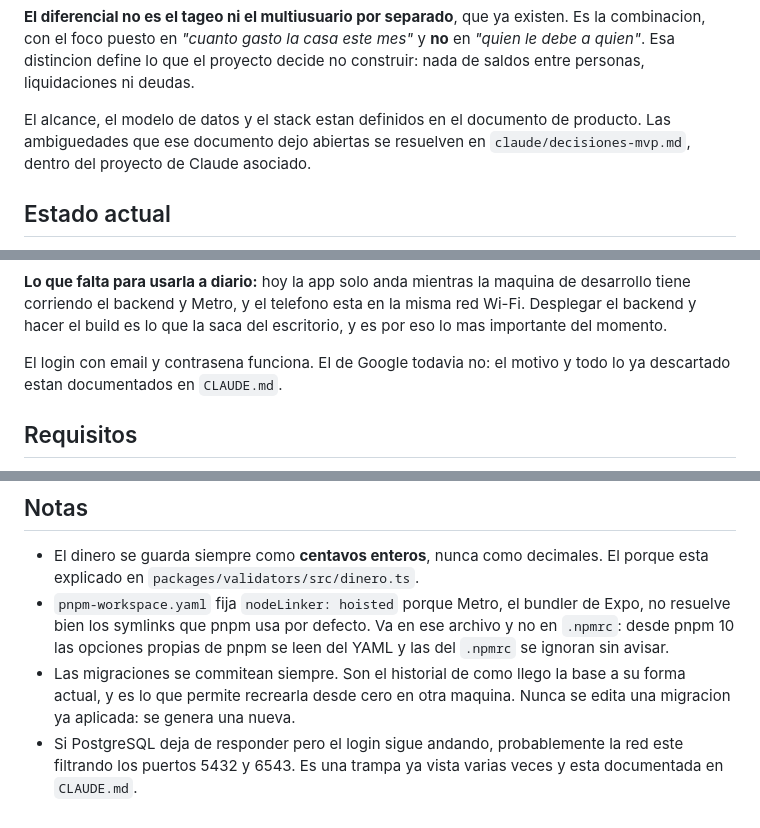
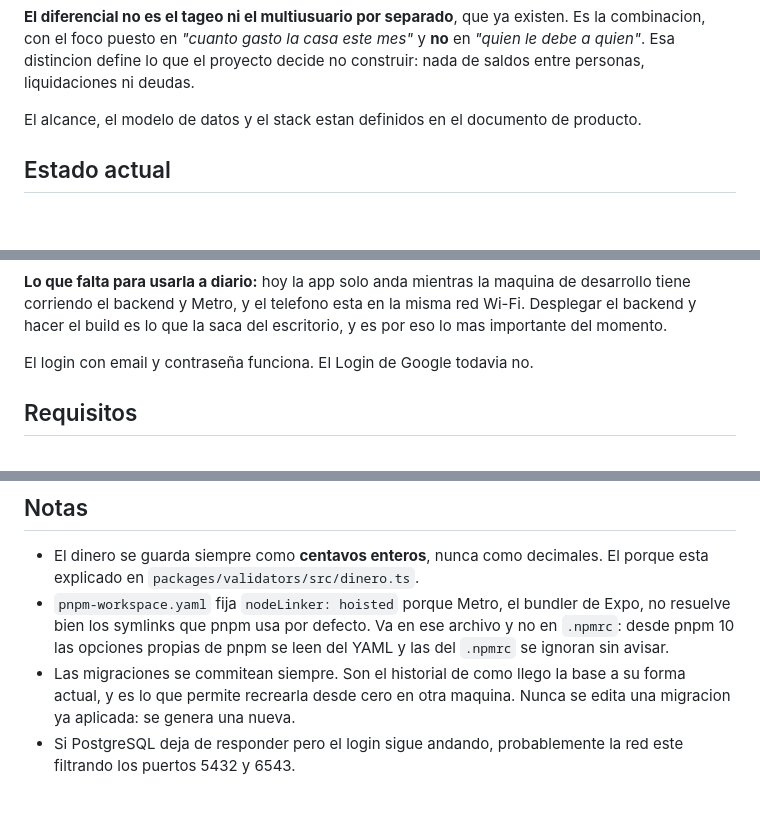
Before and after one commit to LesmeFranco/wallai, a Markdown page: README.md, 3 parts joined by grey strips. GitHub-like rendering; blank space fills up the shorter version.

Commit message:
docs: agrego en el README nuevos detalles

```diff
--- a/README.md
+++ b/README.md
@@ -37,8 +37,7 @@ proyecto decide no construir: nada de saldos entre personas, liquidaciones ni
 deudas.
 
 El alcance, el modelo de datos y el stack estan definidos en el documento de
-producto. Las ambiguedades que ese documento dejo abiertas se resuelven en
-`claude/decisiones-mvp.md`, dentro del proyecto de Claude asociado.
+producto.
 
 ## Estado actual
 
@@ -59,8 +58,7 @@ de desarrollo tiene corriendo el backend y Metro, y el telefono esta en la misma
 red Wi-Fi. Desplegar el backend y hacer el build es lo que la saca del
 escritorio, y es por eso lo mas importante del momento.
 
-El login con email y contrasena funciona. El de Google todavia no: el motivo y
-todo lo ya descartado estan documentados en `CLAUDE.md`.
+El login con email y contraseña funciona. El Login de Google todavia no.
 
 ## Requisitos
 
@@ -208,5 +206,4 @@ que el documento eligio tRPC y TypeScript de punta a punta.
   su forma actual, y es lo que permite recrearla desde cero en otra maquina.
   Nunca se edita una migracion ya aplicada: se genera una nueva.
 - Si PostgreSQL deja de responder pero el login sigue andando, probablemente la
-  red este filtrando los puertos 5432 y 6543. Es una trampa ya vista varias
-  veces y esta documentada en `CLAUDE.md`.
+  red este filtrando los puertos 5432 y 6543.
```
